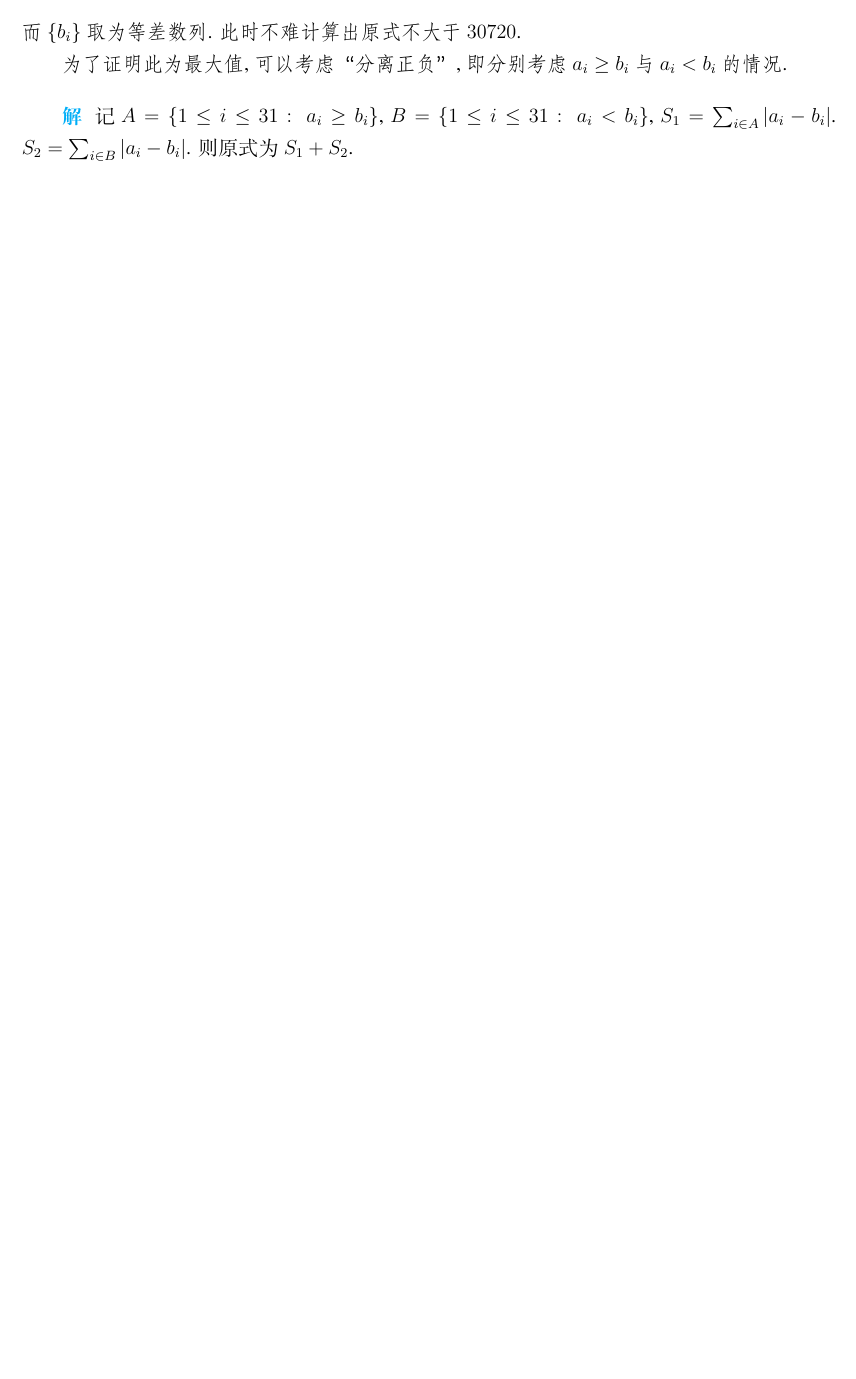
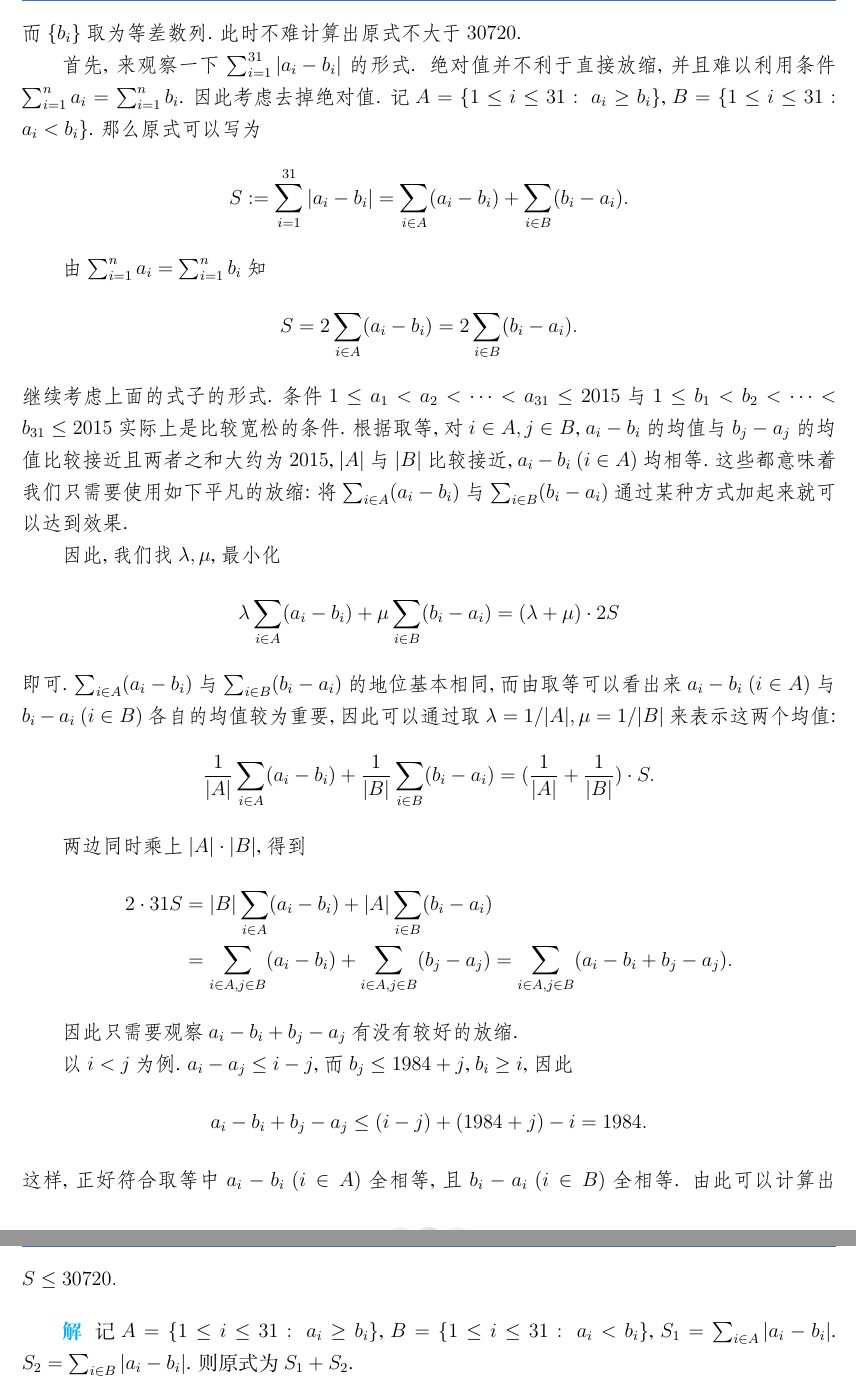
Before and after one commit to lacampanella233/LaTeXWorks, a LaTeX book (组合风格代数讲义/组合风格代数讲义.tex): part of page 113 of 113 before the commit and two parts of pages 113 and 114 of 114 after it, the two joined at a grey line, cut so that both start at the same text, the shorter picture padded with empty space. Compiled offline with XeLaTeX; a missing font is replaced by an installed copy or a similar font.

Commit message:
update analysis of 3.1.7

```diff
--- a/组合风格代数讲义/组合风格代数讲义.tex
+++ b/组合风格代数讲义/组合风格代数讲义.tex
@@ -4102,7 +4102,26 @@ $ n^2 $ 个实数$ x_{ij}\in[0,1]\ (1\le i\le n,\ 1\le j\le n) $. 求以下表
 先来看一下取等. 直观上, 我们希望$ \{a_i\} $和$ \{b_i\} $一个较为分散, 而另一个较为紧密. 可以取
 \[ a_1=1, a_2=2, \cdots, a_{15}=15, a_{16}=2000, a_{17}=2001,\cdots,a_{31}=2015, \]
 而$ \{b_i\} $取为等差数列. 此时不难计算出原式不大于$ 30720 $.\par
-为了证明此为最大值, 可以考虑“分离正负”, 即分别考虑$ a_i\ge b_i $与$ a_i<b_i $的情况.
+首先, 来观察一下$ \sum_{i=1}^{31}\left|a_i-b_i\right| $的形式. 绝对值并不利于直接放缩, 并且难以利用条件 $ \sum_{i=1}^{n}a_i=\sum_{i=1}^{n}b_i $. 因此考虑去掉绝对值. 记$ A= \{1\le i\le 31:\ a_i\ge b_i\}$, $ B=\{1\le i\le 31:\ a_i<b_i\} $. 那么原式可以写为
+\[ S:=\sum_{i=1}^{31}\left|a_i-b_i\right|=\sum_{i\in A} (a_i-b_i)+\sum_{i\in B} (b_i-a_i). \]\par
+由$ \sum_{i=1}^{n}a_i=\sum_{i=1}^{n}b_i $知
+\[ S=2\sum_{i\in A} (a_i-b_i)=2\sum_{i\in B}(b_i-a_i). \]
+继续考虑上面的式子的形式. 条件$ 1\le a_1<a_2<\cdots<a_{31}\le 2015 $与$ 1\le b_1<b_2<\cdots<b_{31}\le 2015 $实际上是比较宽松的条件. 根据取等, 对$ i\in A, j\in B $, $ a_i-b_i $的均值与$ b_j-a_j $的均值比较接近且两者之和大约为$ 2015 $, $ |A| $与$ |B| $比较接近, $ a_i-b_i\ (i\in A) $均相等. 这些都意味着我们只需要使用如下平凡的放缩: 将$ \sum_{i\in A}(a_i-b_i) $与$ \sum_{i\in B}(b_i-a_i) $通过某种方式加起来就可以达到效果.\par
+因此, 我们找$ \lambda,\mu $, 最小化
+\[ \lambda\sum_{i\in A}(a_i-b_i)+\mu\sum_{i\in B}(b_i-a_i)=(\lambda+\mu)\cdot 2S \]
+即可. $ \sum_{i\in A}(a_i-b_i) $与$ \sum_{i\in B}(b_i-a_i) $的地位基本相同, 而由取等可以看出来$ a_i-b_i\ (i\in A) $与$ b_i-a_i\ (i\in B) $各自的均值较为重要, 因此可以通过取$ \lambda=1/|A|,\mu=1/|B| $来表示这两个均值:
+\[ \frac{1}{|A|}\sum_{i\in A}(a_i-b_i)+\frac{1}{|B|}\sum_{i\in B}(b_i-a_i)=(\frac{1}{|A|}+\frac{1}{|B|})\cdot S. \]\par
+两边同时乘上$ |A|\cdot |B| $, 得到
+\begin{align*}
+2\cdot 31S&=|B|\sum_{i\in A}(a_i-b_i)+|A|\sum_{i\in B}(b_i-a_i)\\
+&=\sum_{i\in A,j\in B}(a_i-b_i)+\sum_{i\in A,j\in B}(b_j-a_j)=\sum_{i\in A,j\in B}(a_i-b_i+b_j-a_j).
+\end{align*}\par
+因此只需要观察$ a_i-b_i+b_j-a_j $有没有较好的放缩. \par
+以$ i<j $为例. $ a_i-a_j\le i-j $, 而$ b_j\le 1984+j $, $ b_i\ge i $, 因此
+\[ a_i-b_i+b_j-a_j\le (i-j)+(1984+j)-i=1984. \]
+这样, 正好符合取等中$ a_i-b_i\ (i\in A) $全相等, 且$ b_i-a_i\ (i\in B) $全相等. 由此可以计算出$ S\le 30720. $\par
+
+
 \end{analysis}
 
 \begin{solution}
```
Also changed, not shown: 组合风格代数讲义/组合风格代数讲义.pdf, 4 other files.
